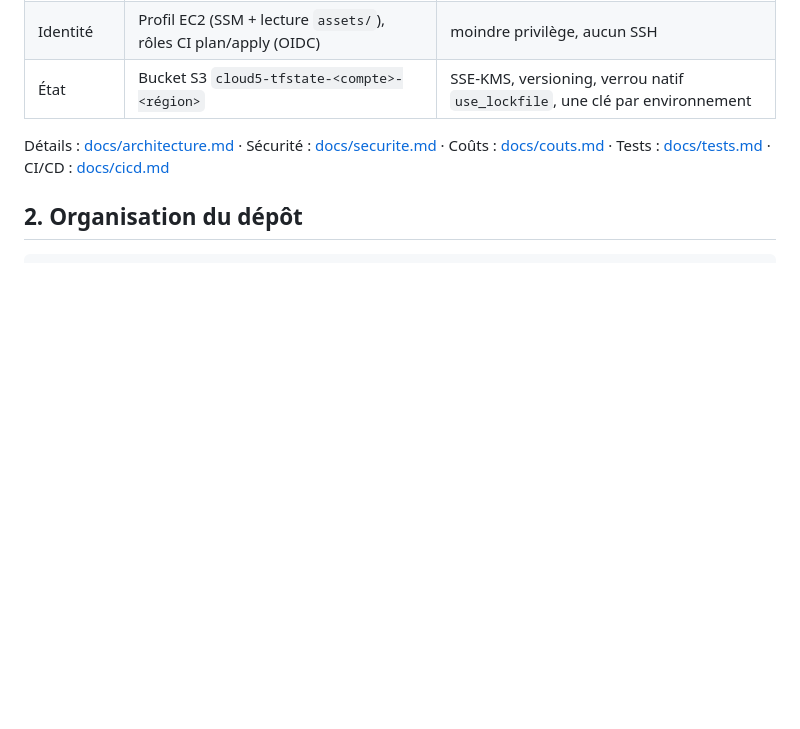
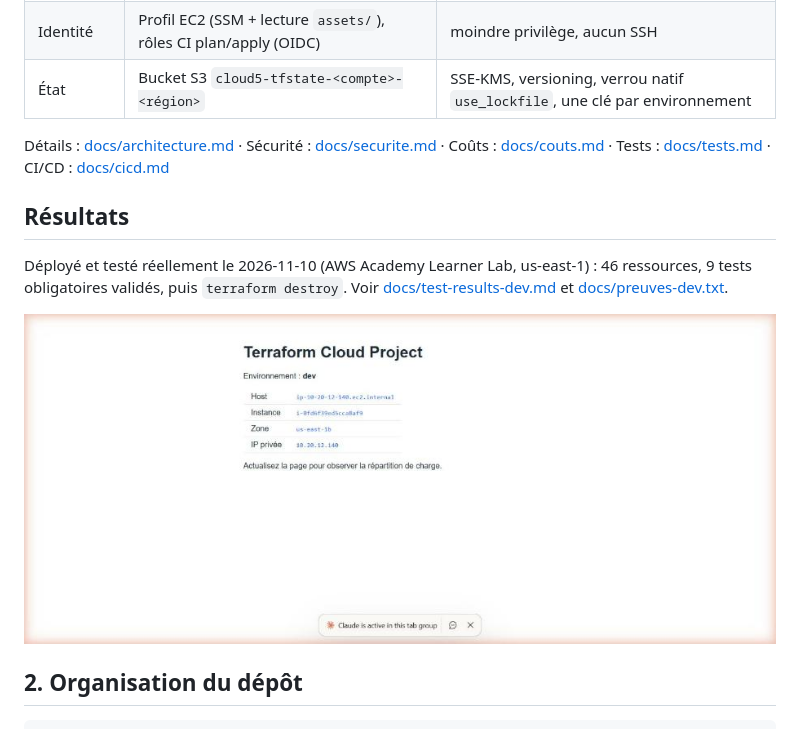
Before and after one commit to azizbnr9-rgb/terraform-cloud-project, a Markdown page: README.md, the part around the change. Drawn GitHub-style; pictures changed too: docs/capture-page-web.jpg (added); blank space fills up the shorter version.

Commit message:
Resultats des tests reels, preuves et captures

```diff
--- a/README.md
+++ b/README.md
@@ -17,6 +17,12 @@ Infrastructure **modulaire, sécurisée et reproductible** écrite en Terraform,
 | État | Bucket S3 `cloud5-tfstate-<compte>-<région>` | SSE-KMS, versioning, verrou natif `use_lockfile`, une clé par environnement |
 
 Détails : [docs/architecture.md](docs/architecture.md) · Sécurité : [docs/securite.md](docs/securite.md) · Coûts : [docs/couts.md](docs/couts.md) · Tests : [docs/tests.md](docs/tests.md) · CI/CD : [docs/cicd.md](docs/cicd.md)
+
+## Résultats
+
+Déployé et testé réellement le 2026-11-10 (AWS Academy Learner Lab, us-east-1) : 46 ressources, 9 tests obligatoires validés, puis `terraform destroy`. Voir [docs/test-results-dev.md](docs/test-results-dev.md) et [docs/preuves-dev.txt](docs/preuves-dev.txt).
+
+![Page de démonstration](docs/capture-page-web.jpg)
 
 ## 2. Organisation du dépôt
 
```
Also changed, not shown: docs/test-results-dev.md (added, +25 -0 lines), docs/tests.md (+2 -0 lines), docs/capture-target-group.jpg (added), 1 other file.
